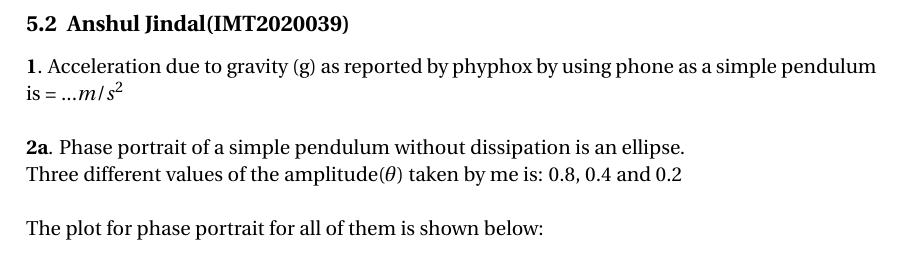
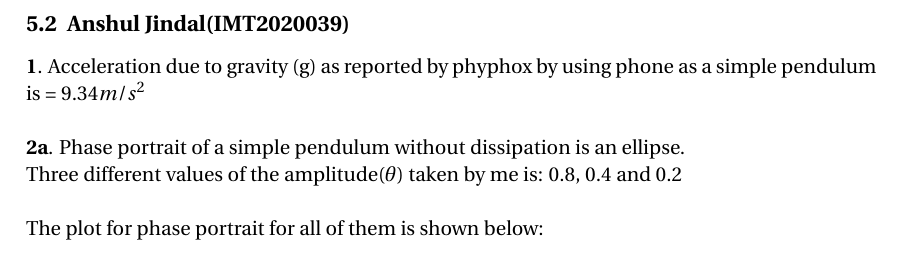
Before and after one commit to mayankchadha16/Physics-exp3, a LaTeX document (main.tex): part of page 5 of 12, cut so that both start at the same text. Compiled offline with pdfLaTeX.

Commit message:
Add files via upload

```diff
--- a/main.tex
+++ b/main.tex
@@ -212,7 +212,7 @@ So the error in g calculated using the equation above is \partial{g} = 0.872  $m
 \subsection{Anshul Jindal(IMT2020039)}
 
 \textbf{1}.
-Acceleration due to gravity (g) as reported by phyphox by using phone as a simple pendulum is = ...$m/s^2$\\
+Acceleration due to gravity (g) as reported by phyphox by using phone as a simple pendulum is = 9.34$m/s^2$\\
 
 \textbf{2a}.
 Phase portrait of a simple pendulum without dissipation is an ellipse.\\
```
